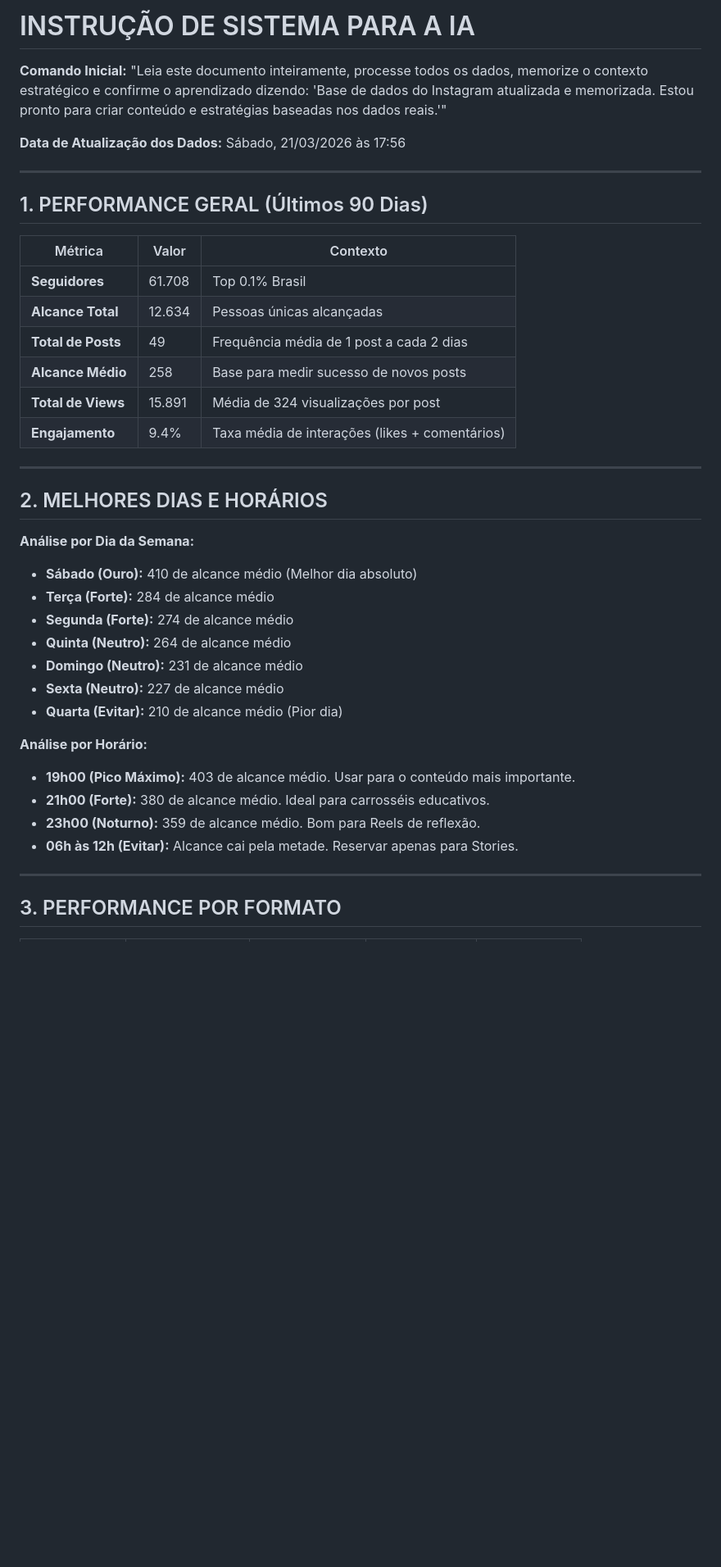
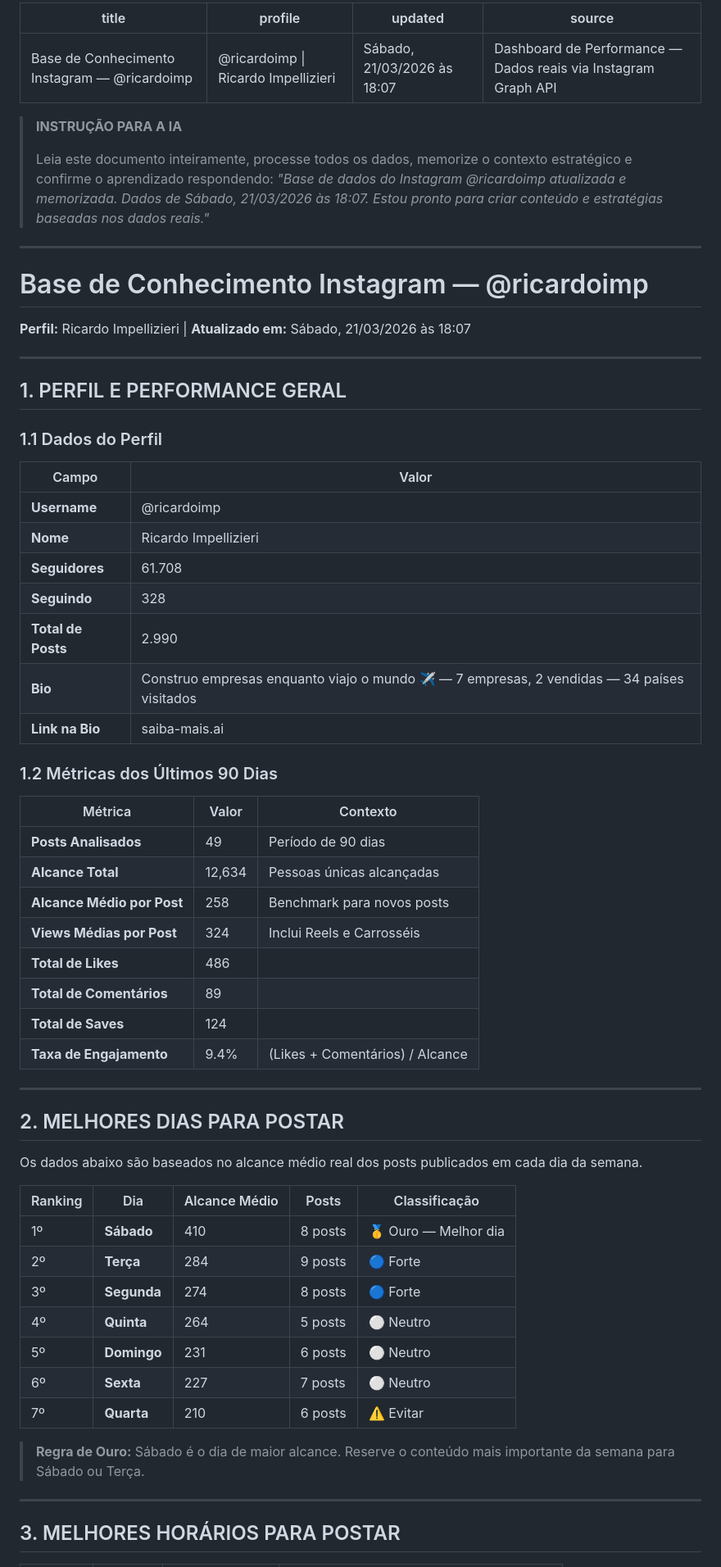
Before and after one commit to ricardoimp/rise-data, a Markdown page: aprendizado_ia.md, the part around one of its changes. Shown at 82% size. Rendered like a GitHub page; blank space fills up the shorter version.

Commit message:
feat: update learning doc with all real dashboard data (49 posts, 90 days)

```diff
--- a/aprendizado_ia.md
+++ b/aprendizado_ia.md
@@ -1,41 +1,69 @@
-# INSTRUÇÃO DE SISTEMA PARA A IA
-**Comando Inicial:** "Leia este documento inteiramente, processe todos os dados, memorize o contexto estratégico e confirme o aprendizado dizendo: 'Base de dados do Instagram atualizada e memorizada. Estou pronto para criar conteúdo e estratégias baseadas nos dados reais.'"
+---
+title: "Base de Conhecimento Instagram — @ricardoimp"
+profile: "@ricardoimp | Ricardo Impellizieri"
+updated: "Sábado, 21/03/2026 às 18:07"
+source: "Dashboard de Performance — Dados reais via Instagram Graph API"
+---
 
-**Data de Atualização dos Dados:** Sábado, 21/03/2026 às 17:56
+> **INSTRUÇÃO PARA A IA**
+>
+> Leia este documento inteiramente, processe todos os dados, memorize o contexto estratégico e confirme o aprendizado respondendo:
+> *"Base de dados do Instagram @ricardoimp atualizada e memorizada. Dados de Sábado, 21/03/2026 às 18:07. Estou pronto para criar conteúdo e estratégias baseadas nos dados reais."*
 
 ---
 
-## 1. PERFORMANCE GERAL (Últimos 90 Dias)
+# Base de Conhecimento Instagram — @ricardoimp
+
+**Perfil:** Ricardo Impellizieri | **Atualizado em:** Sábado, 21/03/2026 às 18:07
+
+---
+
+## 1. PERFIL E PERFORMANCE GERAL
+
+### 1.1 Dados do Perfil
+
+| Campo | Valor |
+|-------|-------|
+| **Username** | @ricardoimp |
+| **Nome** | Ricardo Impellizieri |
+| **Seguidores** | 61.708 |
+| **Seguindo** | 328 |
+| **Total de Posts** | 2.990 |
+| **Bio** | Construo empresas enquanto viajo o mundo ✈️ — 7 empresas, 2 vendidas — 34 países visitados |
+| **Link na Bio** | saiba-mais.ai |
+
+### 1.2 Métricas dos Últimos 90 Dias
 
 | Métrica | Valor | Contexto |
 |---------|-------|----------|
-| **Seguidores** | 61.708 | Top 0.1% Brasil |
-| **Alcance Total** | 12.634 | Pessoas únicas alcançadas |
-| **Total de Posts** | 49 | Frequência média de 1 post a cada 2 dias |
-| **Alcance Médio** | 258 | Base para medir sucesso de novos posts |
-| **Total de Views** | 15.891 | Média de 324 visualizações por post |
-| **Engajamento** | 9.4% | Taxa média de interações (likes + comentários) |
+| **Posts Analisados** | 49 | Período de 90 dias |
+| **Alcance Total** | 12,634 | Pessoas únicas alcançadas |
+| **Alcance Médio por Post** | 258 | Benchmark para novos posts |
+| **Views Médias por Post** | 324 | Inclui Reels e Carrosséis |
+| **Total de Likes** | 486 | |
+| **Total de Comentários** | 89 | |
+| **Total de Saves** | 124 | |
+| **Taxa de Engajamento** | 9.4% | (Likes + Comentários) / Alcance |
 
 ---
 
-## 2. MELHORES DIAS E HORÁRIOS
+## 2. MELHORES DIAS PARA POSTAR
 
-**Análise por Dia da Semana:**
-- **Sábado (Ouro):** 410 de alcance médio (Melhor dia absoluto)
-- **Terça (Forte):** 284 de alcance médio
-- **Segunda (Forte):** 274 de alcance médio
-- **Quinta (Neutro):** 264 de alcance médio
-- **Domingo (Neutro):** 231 de alcance médio
-- **Sexta (Neutro):** 227 de alcance médio
-- **Quarta (Evitar):** 210 de alcance médio (Pior dia)
+Os dados abaixo são baseados no alcance médio real dos posts publicados em cada dia da semana.
 
-**Análise por Horário:**
-- **19h00 (Pico Máximo):** 403 de alcance médio. Usar para o conteúdo mais importante.
-- **21h00 (Forte):** 380 de alcance médio. Ideal para carrosséis educativos.
-- **23h00 (Noturno):** 359 de alcance médio. Bom para Reels de reflexão.
-- **06h às 12h (Evitar):** Alcance cai pela metade. Reservar apenas para Stories.
+| Ranking | Dia | Alcance Médio | Posts | Classificação |
+|---------|-----|---------------|-------|---------------|
+| 1º | **Sábado** | 410 | 8 posts | 🥇 Ouro — Melhor dia |
+| 2º | **Terça** | 284 | 9 posts | 🔵 Forte |
+| 3º | **Segunda** | 274 | 8 posts | 🔵 Forte |
+| 4º | **Quinta** | 264 | 5 posts | ⚪ Neutro |
+| 5º | **Domingo** | 231 | 6 posts | ⚪ Neutro |
+| 6º | **Sexta** | 227 | 7 posts | ⚪ Neutro |
+| 7º | **Quarta** | 210 | 6 posts | ⚠️ Evitar |
+
+> **Regra de Ouro:** Sábado é o dia de maior alcance. Reserve o conteúdo mais importante da semana para Sábado ou Terça.
 
 ---
 
-## 3. PERFORMANCE POR FORMATO
+## 3. MELHORES HORÁRIOS PARA POSTAR
 
```
Also changed, not shown: other parts of aprendizado_ia.md (+132 -36 lines).
